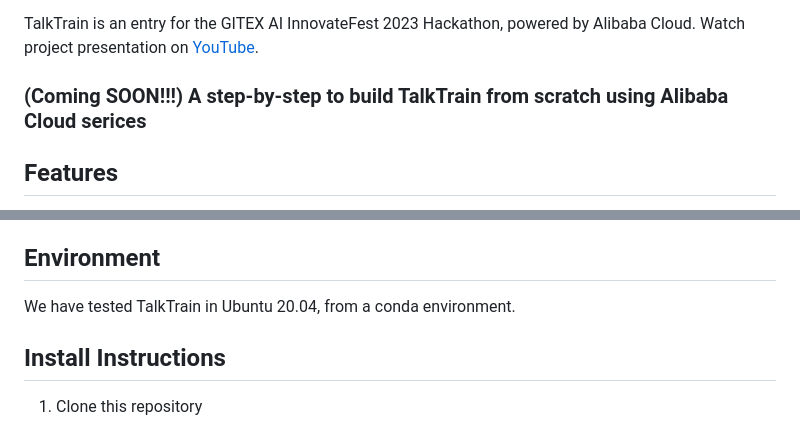
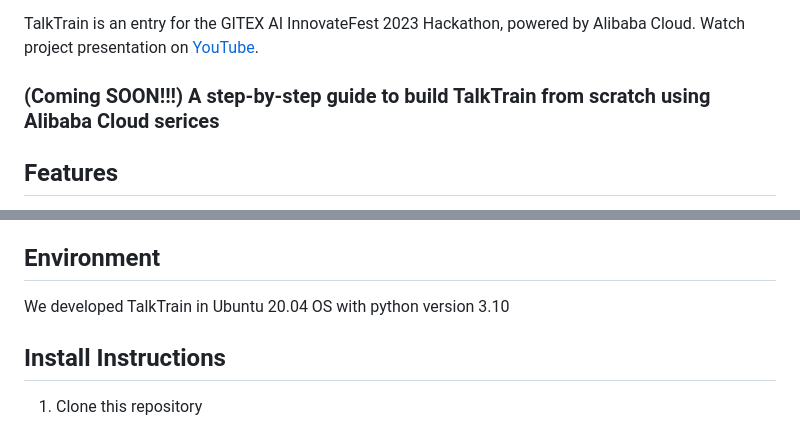
Before and after one commit to Theehawau/TalkTrain, a Markdown page: README.md, 2 parts joined by grey strips. Rendered like a GitHub page.

```diff
--- a/README.md
+++ b/README.md
@@ -26,7 +26,7 @@ Make your speech to our virtual assistant, and you will be provided with useful
 
 TalkTrain is an entry for the GITEX AI InnovateFest 2023 Hackathon, powered by Alibaba Cloud. Watch project presentation on [YouTube](https://youtu.be/Na4XdjN_FaM?si=9K7TArx8PfI4t0jw).
 
-<h3>  (Coming SOON!!!) A step-by-step to build TalkTrain from scratch using Alibaba Cloud serices </h3>
+<h3>  (Coming SOON!!!) A step-by-step guide to build TalkTrain from scratch using Alibaba Cloud serices </h3>
 
 ## Features
 
@@ -39,7 +39,7 @@ TalkTrain is an entry for the GITEX AI InnovateFest 2023 Hackathon, powered by A
 
 ## Environment
 
-We have tested TalkTrain in Ubuntu 20.04, from a conda environment.
+We developed TalkTrain in Ubuntu 20.04 OS with python version 3.10
 
 ## Install Instructions
 
```
